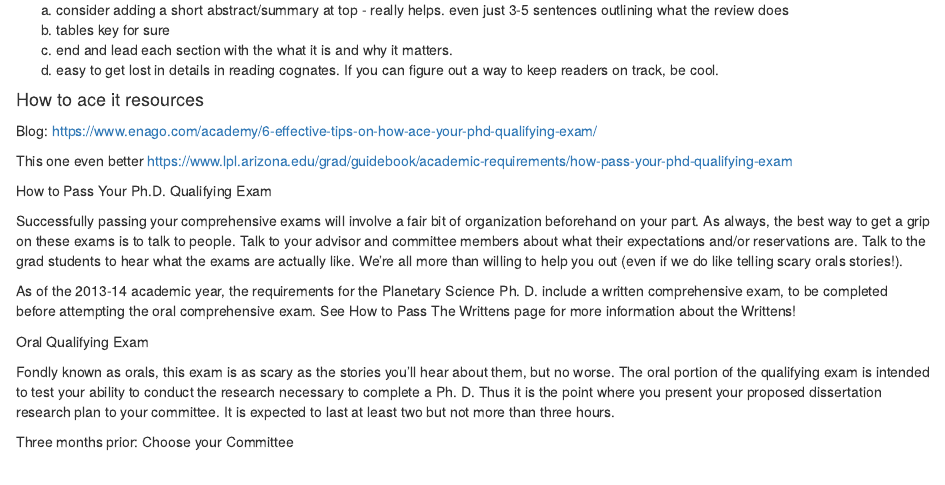
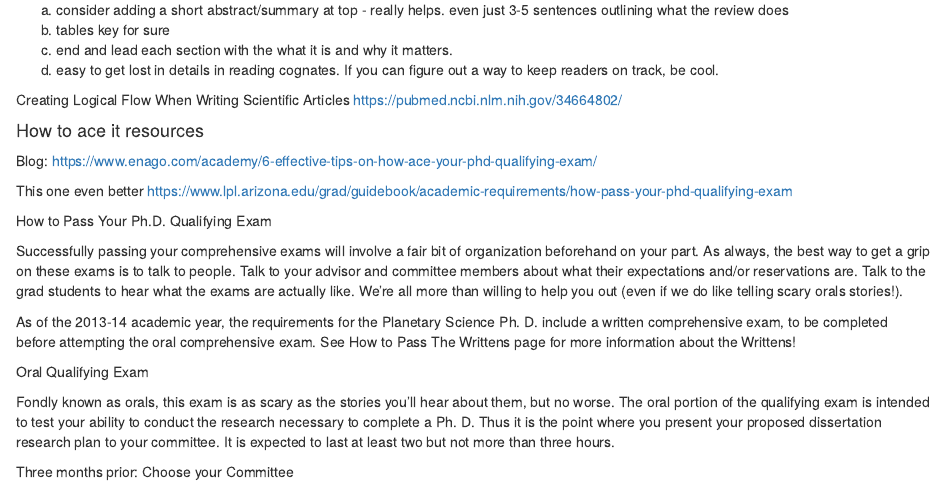
Before and after one commit to zenrabbit/PhD_exam_prep, an R Markdown document (index.Rmd): the page in a window 1100 px wide, from 680 px down. Rendered offline with R 4.5, knitr and Pandoc, with nearby package versions.

Commit message:
cognates flow ideas

```diff
--- a/index.Rmd
+++ b/index.Rmd
@@ -52,6 +52,9 @@ a. consider adding a short abstract/summary at top - really helps. even just 3-5
 b. tables key for sure
 c. end and lead each section with the what it is and why it matters.
 d. easy to get lost in details in reading cognates. If you can figure out a way to keep readers on track, be cool.
+
+Creating Logical Flow When Writing Scientific Articles
+https://pubmed.ncbi.nlm.nih.gov/34664802/
 
 #### How to ace it resources
 
```
Also changed, not shown: pdfs/How to Write a Literature Review Paper.pdf (added), pdfs/creating logical flow.pdf (added), 2 other files.
